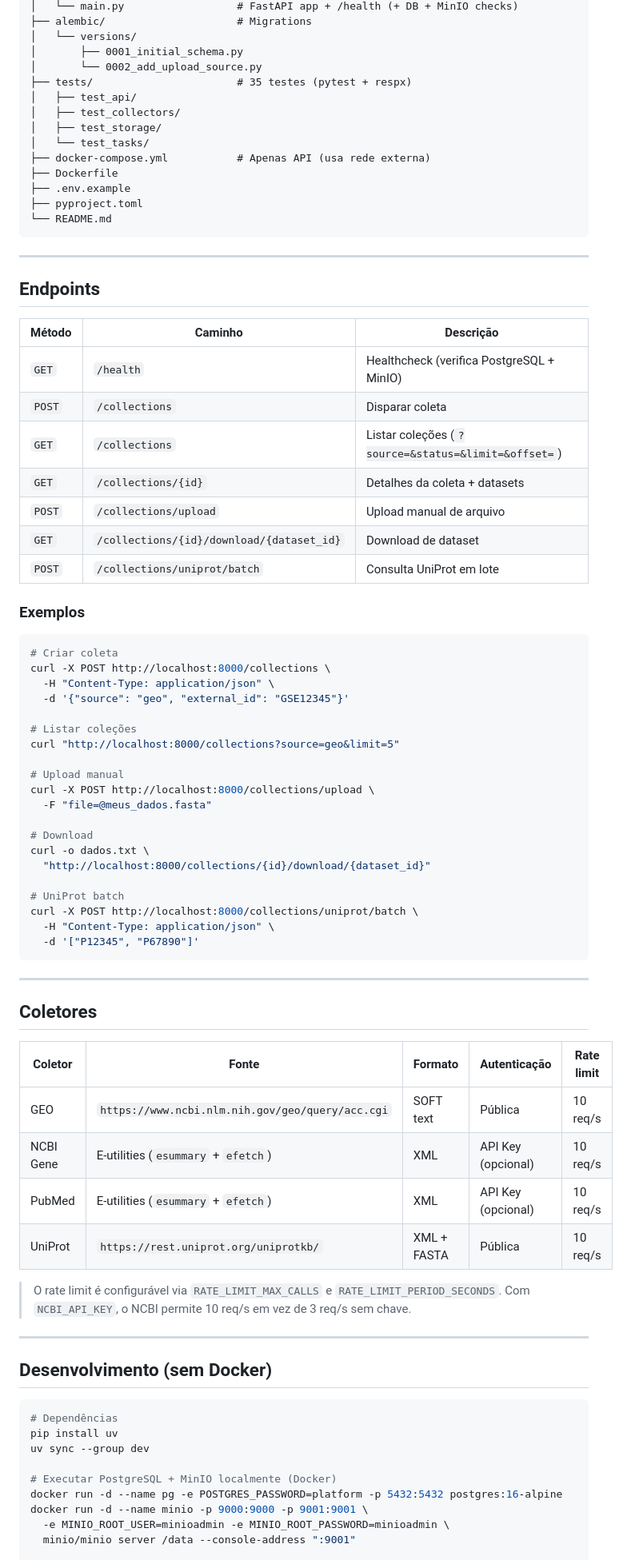
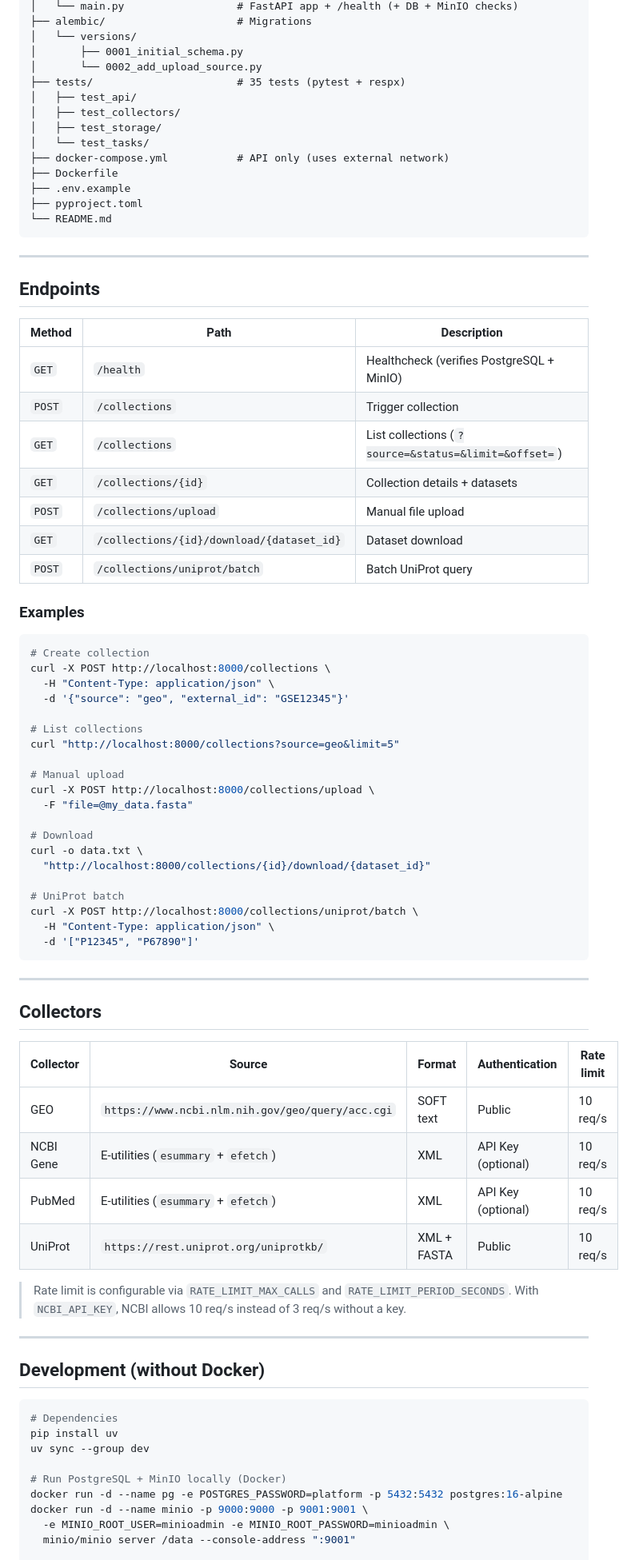
Before and after one commit to jeferson0993/01-Biomedical-Data-Collector, a Markdown page: README.md, the part around one of its changes. Shown at 80% size. Drawn GitHub-style.

Commit message:
Translate README to English
Full English translation of README.md for international
audience. All code blocks, YAML, and commands unchanged.

````diff
--- a/README.md
+++ b/README.md
@@ -251,12 +251,12 @@ POST /collections { source, external_id }
 │   └── versions/
 │       ├── 0001_initial_schema.py
 │       └── 0002_add_upload_source.py
-├── tests/                       # 35 testes (pytest + respx)
+├── tests/                       # 35 tests (pytest + respx)
 │   ├── test_api/
 │   ├── test_collectors/
 │   ├── test_storage/
 │   └── test_tasks/
-├── docker-compose.yml           # Apenas API (usa rede externa)
+├── docker-compose.yml           # API only (uses external network)
 ├── Dockerfile
 ├── .env.example
 ├── pyproject.toml
@@ -267,33 +267,33 @@ POST /collections { source, external_id }
 
 ## Endpoints
 
-| Método | Caminho | Descrição |
-|--------|---------|----------|
-| `GET` | `/health` | Healthcheck (verifica PostgreSQL + MinIO) |
-| `POST` | `/collections` | Disparar coleta |
-| `GET` | `/collections` | Listar coleções (`?source=&status=&limit=&offset=`) |
-| `GET` | `/collections/{id}` | Detalhes da coleta + datasets |
-| `POST` | `/collections/upload` | Upload manual de arquivo |
-| `GET` | `/collections/{id}/download/{dataset_id}` | Download de dataset |
-| `POST` | `/collections/uniprot/batch` | Consulta UniProt em lote |
+| Method | Path | Description |
+|--------|------|-------------|
+| `GET` | `/health` | Healthcheck (verifies PostgreSQL + MinIO) |
+| `POST` | `/collections` | Trigger collection |
+| `GET` | `/collections` | List collections (`?source=&status=&limit=&offset=`) |
+| `GET` | `/collections/{id}` | Collection details + datasets |
+| `POST` | `/collections/upload` | Manual file upload |
+| `GET` | `/collections/{id}/download/{dataset_id}` | Dataset download |
+| `POST` | `/collections/uniprot/batch` | Batch UniProt query |
 
-### Exemplos
+### Examples
 
 ```bash
-# Criar coleta
+# Create collection
 curl -X POST http://localhost:8000/collections \
   -H "Content-Type: application/json" \
   -d '{"source": "geo", "external_id": "GSE12345"}'
 
-# Listar coleções
+# List collections
 curl "http://localhost:8000/collections?source=geo&limit=5"
 
-# Upload manual
+# Manual upload
 curl -X POST http://localhost:8000/collections/upload \
-  -F "file=@meus_dados.fasta"
+  -F "file=@my_data.fasta"
 
 # Download
-curl -o dados.txt \
+curl -o data.txt \
   "http://localhost:8000/collections/{id}/download/{dataset_id}"
 
 # UniProt batch
@@ -304,28 +304,28 @@ curl -X POST http://localhost:8000/collections/uniprot/batch \
 
 ---
 
-## Coletores
+## Collectors
 
-| Coletor | Fonte | Formato | Autenticação | Rate limit |
-|---------|-------|---------|-------------|------------|
-| GEO | `https://www.ncbi.nlm.nih.gov/geo/query/acc.cgi` | SOFT text | Pública | 10 req/s |
-| NCBI Gene | E-utilities (`esummary` + `efetch`) | XML | API Key (opcional) | 10 req/s |
-| PubMed | E-utilities (`esummary` + `efetch`) | XML | API Key (opcional) | 10 req/s |
-| UniProt | `https://rest.uniprot.org/uniprotkb/` | XML + FASTA | Pública | 10 req/s |
+| Collector | Source | Format | Authentication | Rate limit |
+|-----------|--------|--------|----------------|------------|
+| GEO | `https://www.ncbi.nlm.nih.gov/geo/query/acc.cgi` | SOFT text | Public | 10 req/s |
+| NCBI Gene | E-utilities (`esummary` + `efetch`) | XML | API Key (optional) | 10 req/s |
+| PubMed | E-utilities (`esummary` + `efetch`) | XML | API Key (optional) | 10 req/s |
+| UniProt | `https://rest.uniprot.org/uniprotkb/` | XML + FASTA | Public | 10 req/s |
 
-> O rate limit é configurável via `RATE_LIMIT_MAX_CALLS` e `RATE_LIMIT_PERIOD_SECONDS`.
-> Com `NCBI_API_KEY`, o NCBI permite 10 req/s em vez de 3 req/s sem chave.
+> Rate limit is configurable via `RATE_LIMIT_MAX_CALLS` and `RATE_LIMIT_PERIOD_SECONDS`.
+> With `NCBI_API_KEY`, NCBI allows 10 req/s instead of 3 req/s without a key.
 
 ---
 
-## Desenvolvimento (sem Docker)
+## Development (without Docker)
 
 ```bash
-# Dependências
+# Dependencies
 pip install uv
 uv sync --group dev
 
-# Executar PostgreSQL + MinIO localmente (Docker)
+# Run PostgreSQL + MinIO locally (Docker)
 docker run -d --name pg -e POSTGRES_PASSWORD=platform -p 5432:5432 postgres:16-alpine
 docker run -d --name minio -p 9000:9000 -p 9001:9001 \
   -e MINIO_ROOT_USER=minioadmin -e MINIO_ROOT_PASSWORD=minioadmin \
````
Also changed, not shown: other parts of README.md (+81 -81 lines).
